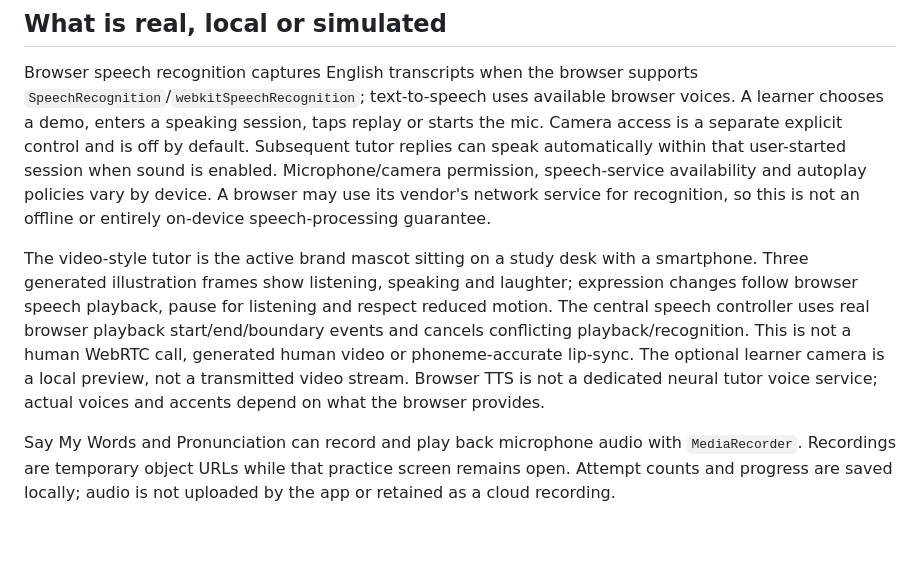
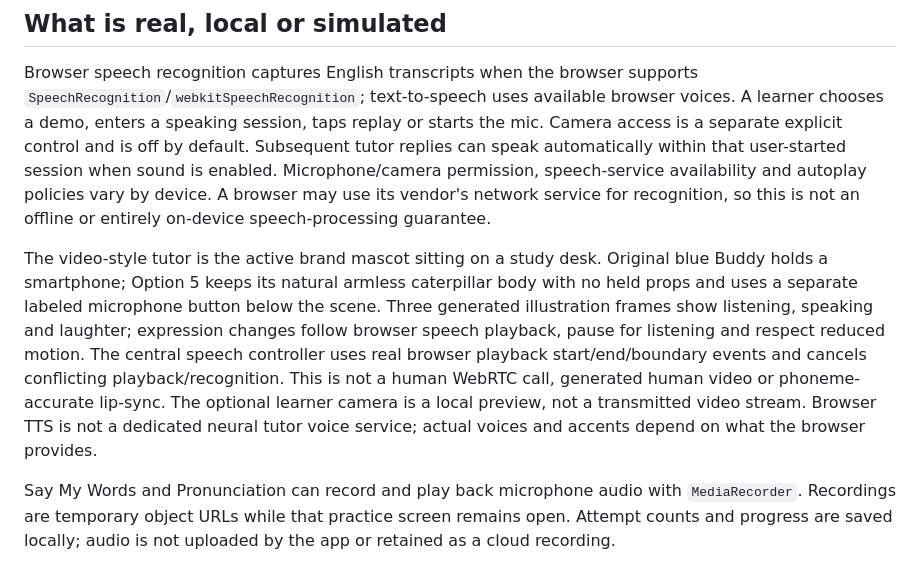
Before and after one commit to deltatrap99/narra, a Markdown page: README.md, the part around the change. Rendered like a GitHub page; blank space fills up the shorter version.

Commit message:
Give Option 5 a separate microphone and natural armless mascot

```diff
--- a/README.md
+++ b/README.md
@@ -32,7 +32,7 @@ The four-tab dock remains available on ordinary app pages and subpages. A conver
 
 Browser speech recognition captures English transcripts when the browser supports `SpeechRecognition`/`webkitSpeechRecognition`; text-to-speech uses available browser voices. A learner chooses a demo, enters a speaking session, taps replay or starts the mic. Camera access is a separate explicit control and is off by default. Subsequent tutor replies can speak automatically within that user-started session when sound is enabled. Microphone/camera permission, speech-service availability and autoplay policies vary by device. A browser may use its vendor's network service for recognition, so this is not an offline or entirely on-device speech-processing guarantee.
 
-The video-style tutor is the active brand mascot sitting on a study desk with a smartphone. Three generated illustration frames show listening, speaking and laughter; expression changes follow browser speech playback, pause for listening and respect reduced motion. The central speech controller uses real browser playback start/end/boundary events and cancels conflicting playback/recognition. This is not a human WebRTC call, generated human video or phoneme-accurate lip-sync. The optional learner camera is a local preview, not a transmitted video stream. Browser TTS is not a dedicated neural tutor voice service; actual voices and accents depend on what the browser provides.
+The video-style tutor is the active brand mascot sitting on a study desk. Original blue Buddy holds a smartphone; Option 5 keeps its natural armless caterpillar body with no held props and uses a separate labeled microphone button below the scene. Three generated illustration frames show listening, speaking and laughter; expression changes follow browser speech playback, pause for listening and respect reduced motion. The central speech controller uses real browser playback start/end/boundary events and cancels conflicting playback/recognition. This is not a human WebRTC call, generated human video or phoneme-accurate lip-sync. The optional learner camera is a local preview, not a transmitted video stream. Browser TTS is not a dedicated neural tutor voice service; actual voices and accents depend on what the browser provides.
 
 Say My Words and Pronunciation can record and play back microphone audio with `MediaRecorder`. Recordings are temporary object URLs while that practice screen remains open. Attempt counts and progress are saved locally; audio is not uploaded by the app or retained as a cloud recording.
 
```
Also changed, not shown: docs/mascot-tutors-qa.md (+3 -3 lines), docs/option5-microphone-qa.md (added, +19 -0 lines), tools/option5-mic-prompts.md (added, +11 -0 lines), docs/screenshots/option5-separate-mic-mobile.jpg (added), 8 other files.
